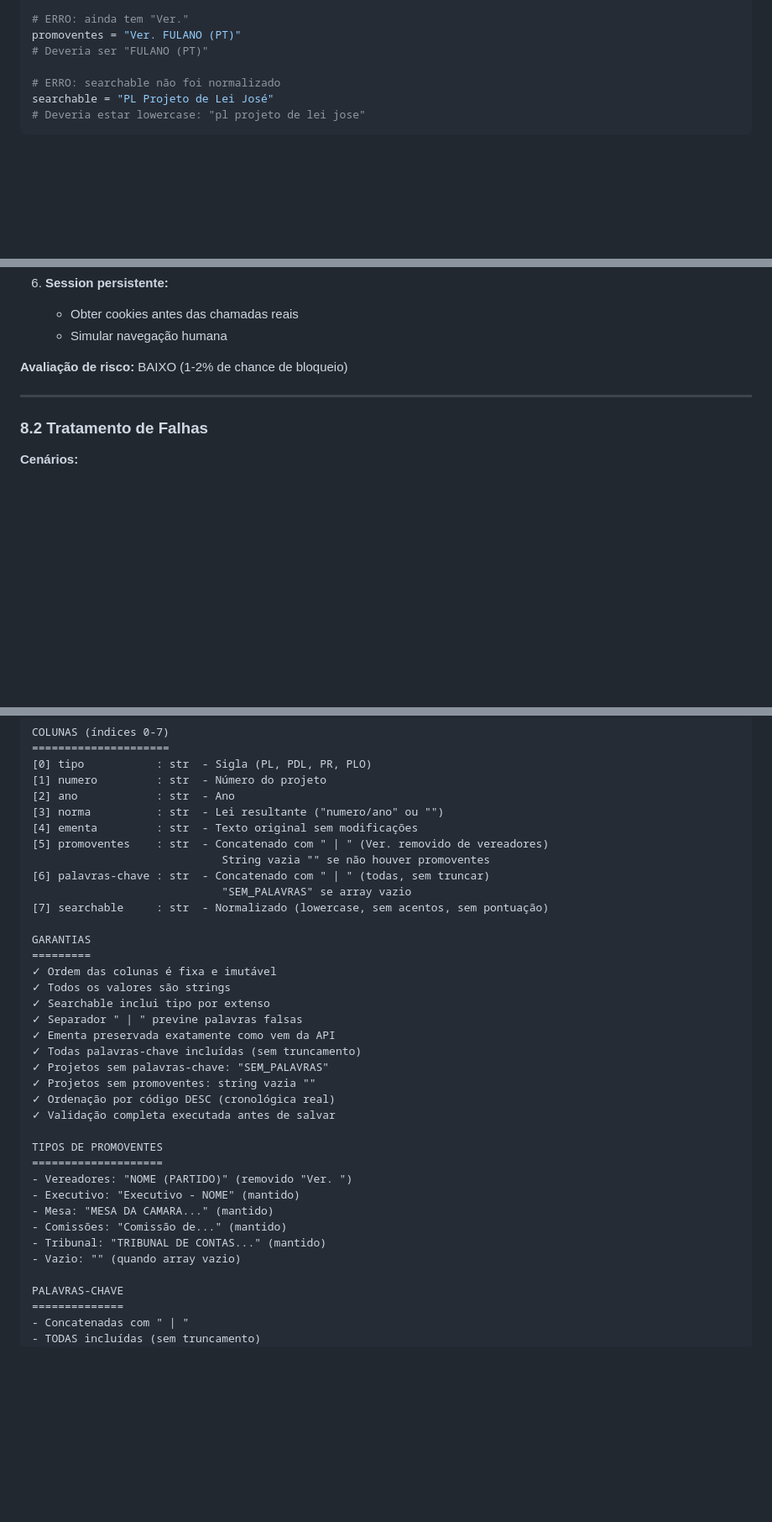
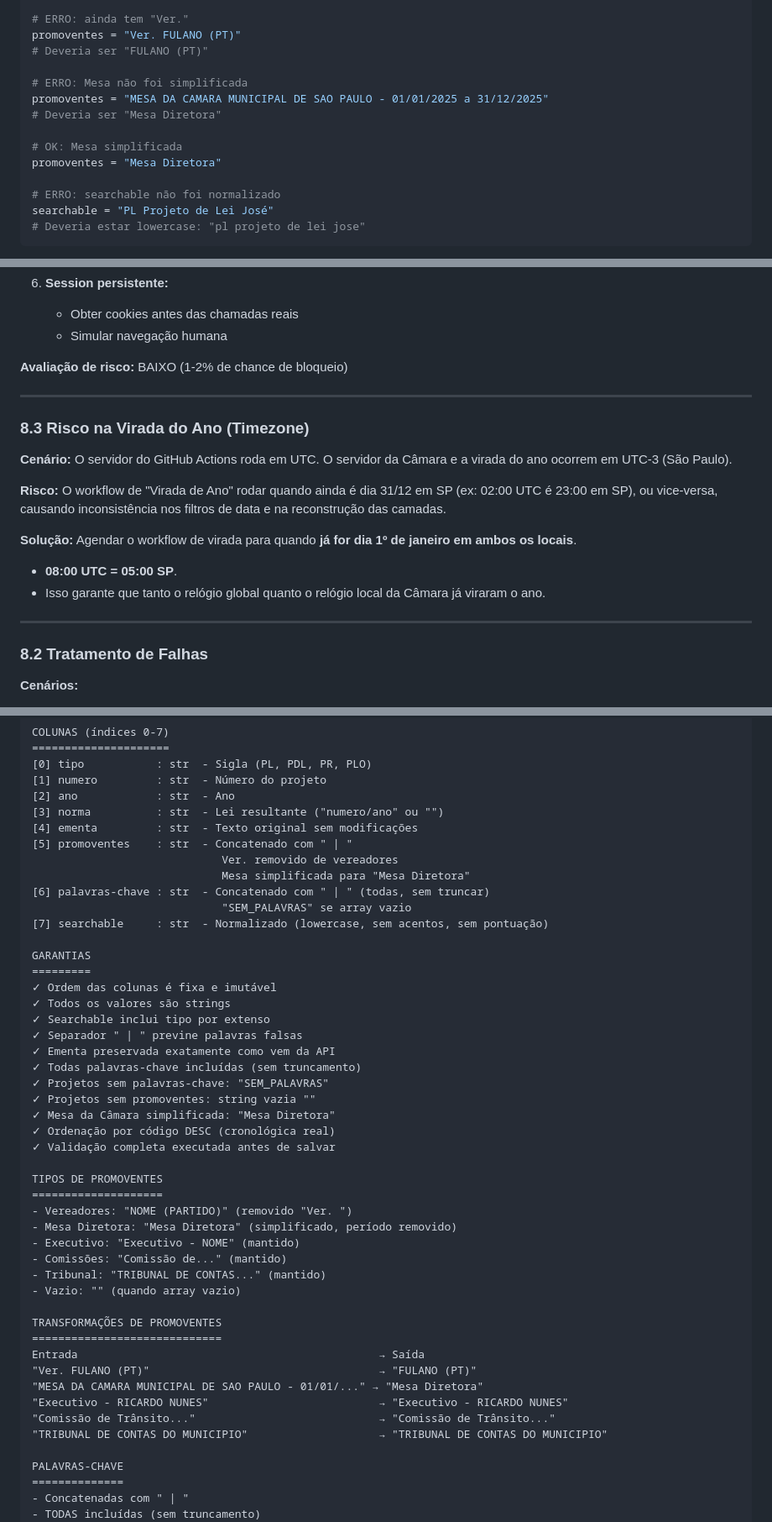
Before and after one commit to prototiposlegisla/pesquisa, a Markdown page: SPEC criação da base de dados.md, 3 parts joined by grey strips. Shown at 84% size. Drawn GitHub-style; blank space fills up the shorter version.

```diff
--- a/SPEC criação da base de dados.md
+++ b/SPEC criação da base de dados.md
@@ -567,6 +579,13 @@ palavras_chave = "EDUCACAO | ENSINO | ESCOLA"
 # ERRO: ainda tem "Ver."
 promoventes = "Ver. FULANO (PT)"
 # Deveria ser "FULANO (PT)"
+
+# ERRO: Mesa não foi simplificada
+promoventes = "MESA DA CAMARA MUNICIPAL DE SAO PAULO - 01/01/2025 a 31/12/2025"
+# Deveria ser "Mesa Diretora"
+
+# OK: Mesa simplificada
+promoventes = "Mesa Diretora"
 
 # ERRO: searchable não foi normalizado
 searchable = "PL Projeto de Lei José"
@@ -980,6 +999,21 @@ on:
 
 ---
 
+### 8.3 Risco na Virada do Ano (Timezone)
+
+**Cenário:**
+O servidor do GitHub Actions roda em UTC. O servidor da Câmara e a virada do ano ocorrem em UTC-3 (São Paulo).
+
+**Risco:**
+O workflow de "Virada de Ano" rodar quando ainda é dia 31/12 em SP (ex: 02:00 UTC é 23:00 em SP), ou vice-versa, causando inconsistência nos filtros de data e na reconstrução das camadas.
+
+**Solução:**
+Agendar o workflow de virada para quando **já for dia 1º de janeiro em ambos os locais**.
+- **08:00 UTC = 05:00 SP**.
+- Isso garante que tanto o relógio global quanto o relógio local da Câmara já viraram o ano.
+
+---
+
 ### 8.2 Tratamento de Falhas
 
 **Cenários:**
@@ -1342,8 +1382,9 @@ COLUNAS (índices 0-7)
 [2] ano            : str  - Ano
 [3] norma          : str  - Lei resultante ("numero/ano" ou "")
 [4] ementa         : str  - Texto original sem modificações
-[5] promoventes    : str  - Concatenado com " | " (Ver. removido de vereadores)
-                             String vazia "" se não houver promoventes
+[5] promoventes    : str  - Concatenado com " | "
+                             Ver. removido de vereadores
+                             Mesa simplificada para "Mesa Diretora"
 [6] palavras-chave : str  - Concatenado com " | " (todas, sem truncar)
                              "SEM_PALAVRAS" se array vazio
 [7] searchable     : str  - Normalizado (lowercase, sem acentos, sem pontuação)
@@ -1358,17 +1399,27 @@ GARANTIAS
 ✓ Todas palavras-chave incluídas (sem truncamento)
 ✓ Projetos sem palavras-chave: "SEM_PALAVRAS"
 ✓ Projetos sem promoventes: string vazia ""
+✓ Mesa da Câmara simplificada: "Mesa Diretora"
 ✓ Ordenação por código DESC (cronológica real)
 ✓ Validação completa executada antes de salvar
 
 TIPOS DE PROMOVENTES
 ====================
 - Vereadores: "NOME (PARTIDO)" (removido "Ver. ")
+- Mesa Diretora: "Mesa Diretora" (simplificado, período removido)
 - Executivo: "Executivo - NOME" (mantido)
-- Mesa: "MESA DA CAMARA..." (mantido)
 - Comissões: "Comissão de..." (mantido)
 - Tribunal: "TRIBUNAL DE CONTAS..." (mantido)
 - Vazio: "" (quando array vazio)
+
+TRANSFORMAÇÕES DE PROMOVENTES
+=============================
+Entrada                                              → Saída
+"Ver. FULANO (PT)"                                   → "FULANO (PT)"
+"MESA DA CAMARA MUNICIPAL DE SAO PAULO - 01/01/..." → "Mesa Diretora"
+"Executivo - RICARDO NUNES"                          → "Executivo - RICARDO NUNES"
+"Comissão de Trânsito..."                            → "Comissão de Trânsito..."
+"TRIBUNAL DE CONTAS DO MUNICIPIO"                    → "TRIBUNAL DE CONTAS DO MUNICIPIO"
 
 PALAVRAS-CHAVE
 ==============
```
Also changed, not shown: other parts of SPEC criação da base de dados.md (+50 -31 lines).
